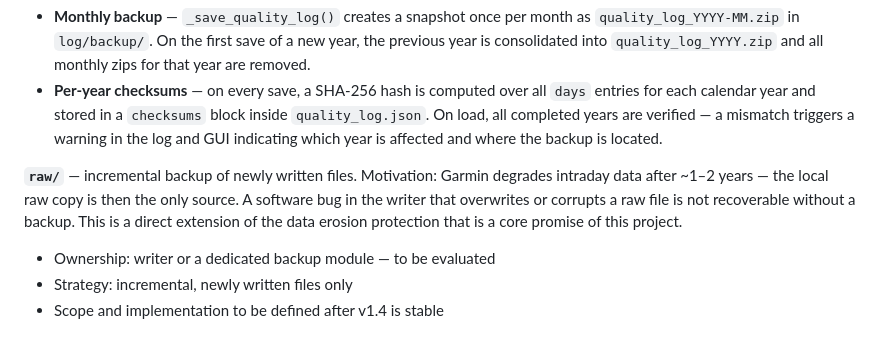
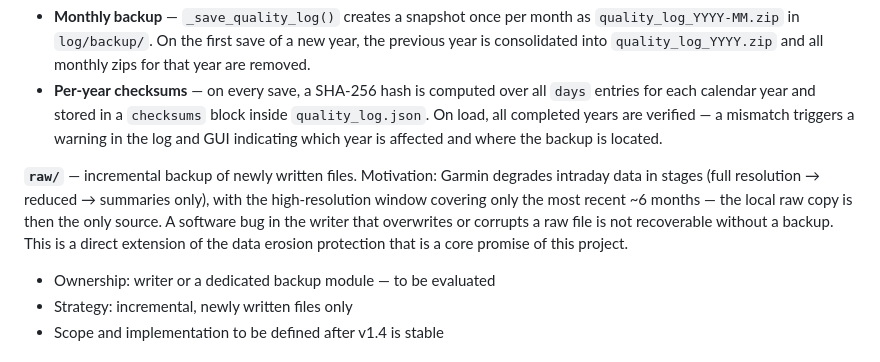
Before and after one commit to Wewoc/Garmin_Local_Archive, a Markdown page: docs/ROADMAP.md, the part around the change. Rendered like a GitHub page.

Commit message:
Update motivation for `raw/` incremental backup
Clarified the motivation for the `raw/` incremental backup regarding Garmin's data degradation stages and high-resolution window.

```diff
--- a/docs/ROADMAP.md
+++ b/docs/ROADMAP.md
@@ -72,7 +72,7 @@ Protection of the local archive against software errors and silent data loss —
 - **Monthly backup** — `_save_quality_log()` creates a snapshot once per month as `quality_log_YYYY-MM.zip` in `log/backup/`. On the first save of a new year, the previous year is consolidated into `quality_log_YYYY.zip` and all monthly zips for that year are removed.
 - **Per-year checksums** — on every save, a SHA-256 hash is computed over all `days` entries for each calendar year and stored in a `checksums` block inside `quality_log.json`. On load, all completed years are verified — a mismatch triggers a warning in the log and GUI indicating which year is affected and where the backup is located.
 
-**`raw/`** — incremental backup of newly written files. Motivation: Garmin degrades intraday data after ~1–2 years — the local raw copy is then the only source. A software bug in the writer that overwrites or corrupts a raw file is not recoverable without a backup. This is a direct extension of the data erosion protection that is a core promise of this project.
+**`raw/`** — incremental backup of newly written files. Motivation: Garmin degrades intraday data in stages (full resolution → reduced → summaries only), with the high-resolution window covering only the most recent ~6 months — the local raw copy is then the only source. A software bug in the writer that overwrites or corrupts a raw file is not recoverable without a backup. This is a direct extension of the data erosion protection that is a core promise of this project.
 
 - Ownership: writer or a dedicated backup module — to be evaluated
 - Strategy: incremental, newly written files only
```
